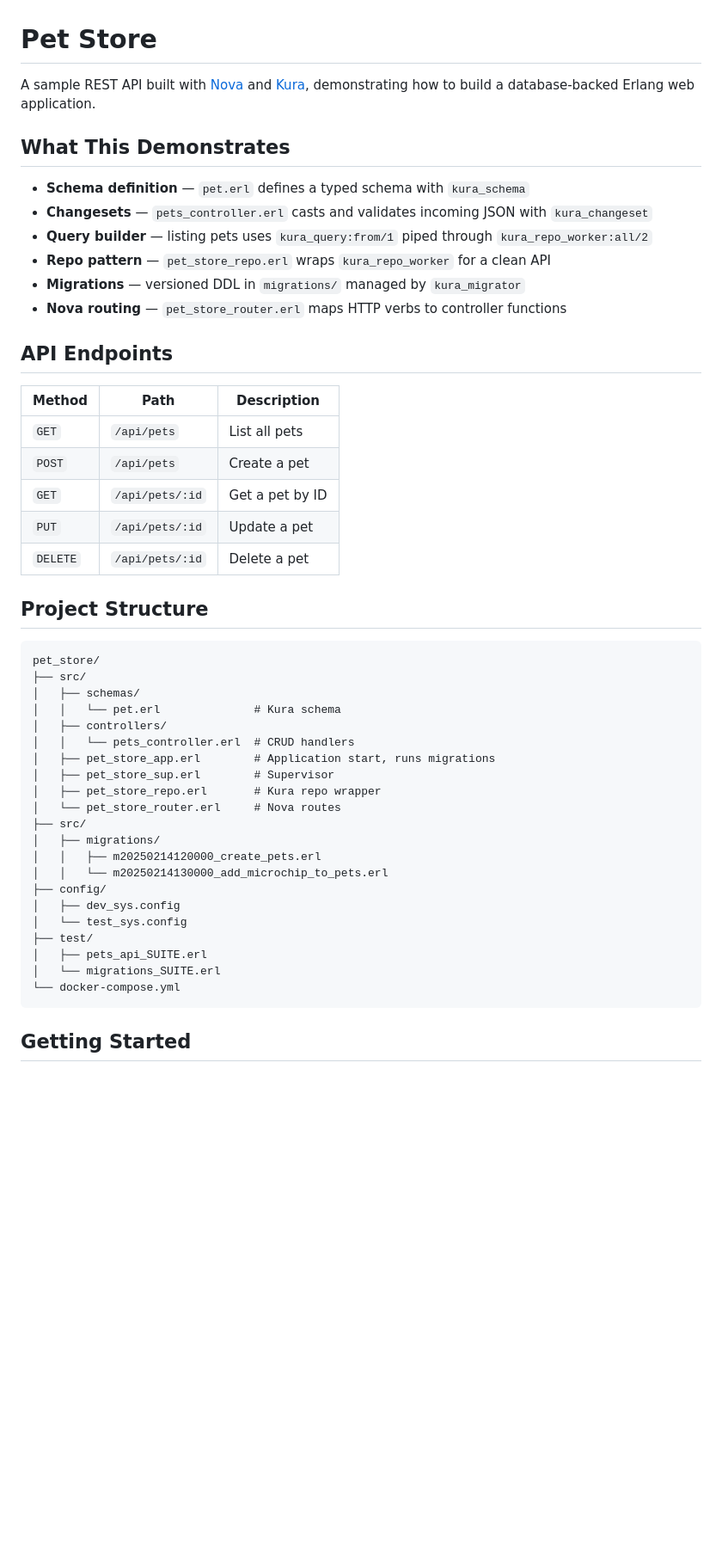
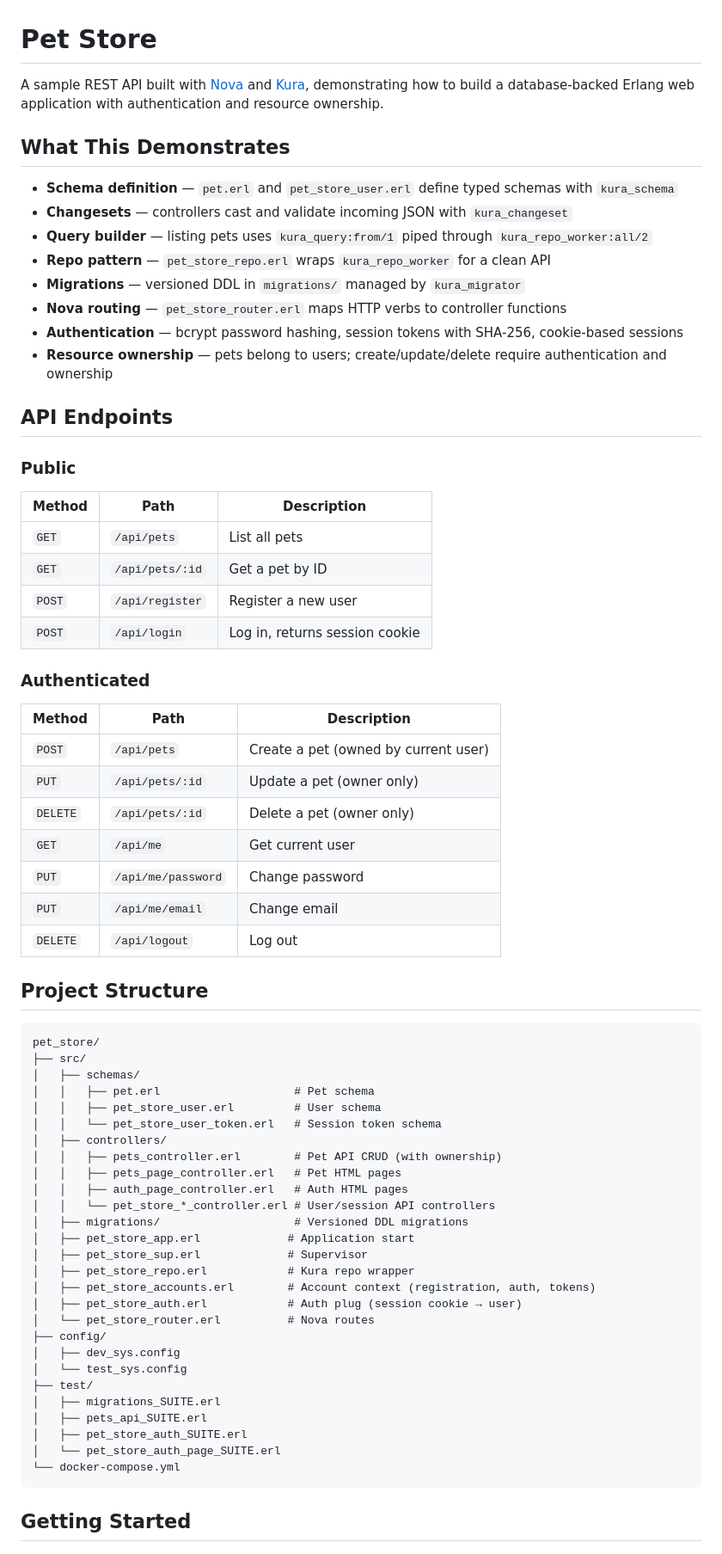
Before and after one commit to Taure/pet_store, a Markdown page: README.md, the part around one of its changes. Shown at 86% size. GitHub-like rendering; blank space fills up the shorter version.

Commit message:
docs: update README with auth, ownership, and current project structure (#13)
Co-authored-by: Claude Opus 4.6 <noreply@anthropic.com>

````diff
--- a/README.md
+++ b/README.md
@@ -1,25 +1,40 @@
 # Pet Store
 
-A sample REST API built with [Nova](https://github.com/novaframework/nova) and [Kura](https://github.com/Taure/kura), demonstrating how to build a database-backed Erlang web application.
+A sample REST API built with [Nova](https://github.com/novaframework/nova) and [Kura](https://github.com/Taure/kura), demonstrating how to build a database-backed Erlang web application with authentication and resource ownership.
 
 ## What This Demonstrates
 
-- **Schema definition** — `pet.erl` defines a typed schema with `kura_schema`
-- **Changesets** — `pets_controller.erl` casts and validates incoming JSON with `kura_changeset`
+- **Schema definition** — `pet.erl` and `pet_store_user.erl` define typed schemas with `kura_schema`
+- **Changesets** — controllers cast and validate incoming JSON with `kura_changeset`
 - **Query builder** — listing pets uses `kura_query:from/1` piped through `kura_repo_worker:all/2`
 - **Repo pattern** — `pet_store_repo.erl` wraps `kura_repo_worker` for a clean API
 - **Migrations** — versioned DDL in `migrations/` managed by `kura_migrator`
 - **Nova routing** — `pet_store_router.erl` maps HTTP verbs to controller functions
+- **Authentication** — bcrypt password hashing, session tokens with SHA-256, cookie-based sessions
+- **Resource ownership** — pets belong to users; create/update/delete require authentication and ownership
 
 ## API Endpoints
+
+### Public
 
 | Method | Path | Description |
 |--------|------|-------------|
 | `GET` | `/api/pets` | List all pets |
-| `POST` | `/api/pets` | Create a pet |
 | `GET` | `/api/pets/:id` | Get a pet by ID |
-| `PUT` | `/api/pets/:id` | Update a pet |
-| `DELETE` | `/api/pets/:id` | Delete a pet |
+| `POST` | `/api/register` | Register a new user |
+| `POST` | `/api/login` | Log in, returns session cookie |
+
+### Authenticated
+
+| Method | Path | Description |
+|--------|------|-------------|
+| `POST` | `/api/pets` | Create a pet (owned by current user) |
+| `PUT` | `/api/pets/:id` | Update a pet (owner only) |
+| `DELETE` | `/api/pets/:id` | Delete a pet (owner only) |
+| `GET` | `/api/me` | Get current user |
+| `PUT` | `/api/me/password` | Change password |
+| `PUT` | `/api/me/email` | Change email |
+| `DELETE` | `/api/logout` | Log out |
 
 ## Project Structure
 
@@ -27,23 +42,29 @@ A sample REST API built with [Nova](https://github.com/novaframework/nova) and [
 pet_store/
 ├── src/
 │   ├── schemas/
-│   │   └── pet.erl              # Kura schema
+│   │   ├── pet.erl                    # Pet schema
+│   │   ├── pet_store_user.erl         # User schema
+│   │   └── pet_store_user_token.erl   # Session token schema
 │   ├── controllers/
-│   │   └── pets_controller.erl  # CRUD handlers
-│   ├── pet_store_app.erl        # Application start, runs migrations
-│   ├── pet_store_sup.erl        # Supervisor
-│   ├── pet_store_repo.erl       # Kura repo wrapper
-│   └── pet_store_router.erl     # Nova routes
-├── src/
-│   ├── migrations/
-│   │   ├── m20250214120000_create_pets.erl
-│   │   └── m20250214130000_add_microchip_to_pets.erl
+│   │   ├── pets_controller.erl        # Pet API CRUD (with ownership)
+│   │   ├── pets_page_controller.erl   # Pet HTML pages
+│   │   ├── auth_page_controller.erl   # Auth HTML pages
+│   │   └── pet_store_*_controller.erl # User/session API controllers
+│   ├── migrations/                    # Versioned DDL migrations
+│   ├── pet_store_app.erl             # Application start
+│   ├── pet_store_sup.erl             # Supervisor
+│   ├── pet_store_repo.erl            # Kura repo wrapper
+│   ├── pet_store_accounts.erl        # Account context (registration, auth, tokens)
+│   ├── pet_store_auth.erl            # Auth plug (session cookie → user)
+│   └── pet_store_router.erl          # Nova routes
 ├── config/
 │   ├── dev_sys.config
 │   └── test_sys.config
 ├── test/
+│   ├── migrations_SUITE.erl
 │   ├── pets_api_SUITE.erl
-│   └── migrations_SUITE.erl
+│   ├── pet_store_auth_SUITE.erl
+│   └── pet_store_auth_page_SUITE.erl
 └── docker-compose.yml
 ```
 
````
Also changed, not shown: other parts of README.md (+32 -15 lines).
